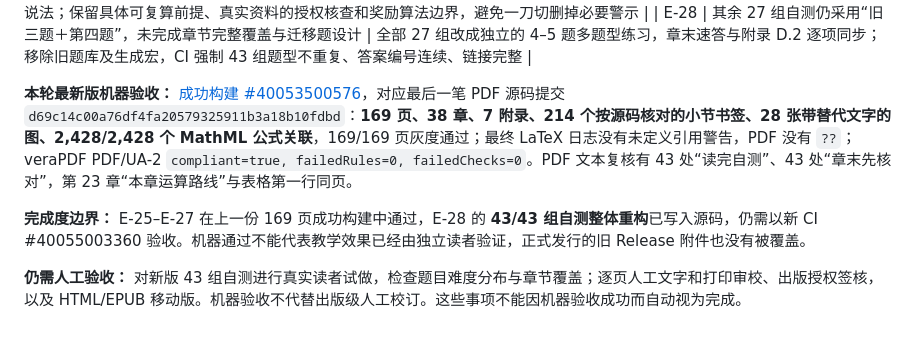
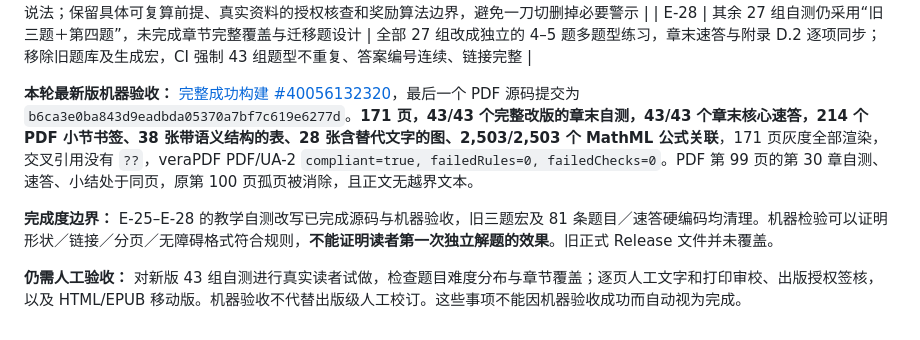
Before and after one commit to CoCoThink/ai-by-intuition, a Markdown page: docs/ERRATA.md, the part around the change. GitHub-like rendering.

Commit message:
docs(errata): record successful 171-page all-43 self-check full PDF/UA-2 acceptance

```diff
--- a/docs/ERRATA.md
+++ b/docs/ERRATA.md
@@ -59,8 +59,8 @@
 | E-27 | 教学虚构数据的集中约定在部分章节被重复成单独免责声明 | 删除 Embedding、ICL 和 Agent 章节的三处冗余说法；保留具体可复算前提、真实资料的授权核查和奖励算法边界，避免一刀切删掉必要警示 |
 | E-28 | 其余 27 组自测仍采用“旧三题＋第四题”，未完成章节完整覆盖与迁移题设计 | 全部 27 组改成独立的 4–5 题多题型练习，章末速答与附录 D.2 逐项同步；移除旧题库及生成宏，CI 强制 43 组题型不重复、答案编号连续、链接完整 |
 
-**本轮最新版机器验收：** [成功构建 #40053500576](https://github.com/CoCoThink/ai-by-intuition/actions/runs/40053500576)，对应最后一笔 PDF 源码提交 `d69c14c00a76df4fa20579325911b3a18b10fdbd`：**169 页、38 章、7 附录、214 个按源码核对的小节书签、28 张带替代文字的图、2,428/2,428 个 MathML 公式关联**，169/169 页灰度通过；最终 LaTeX 日志没有未定义引用警告，PDF 没有 `??`；veraPDF PDF/UA-2 `compliant=true, failedRules=0, failedChecks=0`。PDF 文本复核有 43 处“读完自测”、43 处“章末先核对”，第 23 章“本章运算路线”与表格第一行同页。
+**本轮最新版机器验收：** [完整成功构建 #40056132320](https://github.com/CoCoThink/ai-by-intuition/actions/runs/40056132320)，最后一个 PDF 源码提交为 `b6ca3e0ba843d9eadbda05370a7bf7c619e6277d`。**171 页，43/43 个完整改版的章末自测，43/43 个章末核心速答，214 个 PDF 小节书签、38 张带语义结构的表、28 张含替代文字的图、2,503/2,503 个 MathML 公式关联**，171 页灰度全部渲染，交叉引用没有 `??`，veraPDF PDF/UA-2 `compliant=true, failedRules=0, failedChecks=0`。PDF 第 99 页的第 30 章自测、速答、小结处于同页，原第 100 页孤页被消除，且正文无越界文本。
 
-**完成度边界：** E-25–E-27 在上一份 169 页成功构建中通过，E-28 的 **43/43 组自测整体重构**已写入源码，仍需以新 CI #40055003360 验收。机器通过不能代表教学效果已经由独立读者验证，正式发行的旧 Release 附件也没有被覆盖。
+**完成度边界：** E-25–E-28 的教学自测改写已完成源码与机器验收，旧三题宏及 81 条题目／速答硬编码均清理。机器检验可以证明形状／链接／分页／无障碍格式符合规则，**不能证明读者第一次独立解题的效果**。旧正式 Release 文件并未覆盖。
 
 **仍需人工验收：** 对新版 43 组自测进行真实读者试做，检查题目难度分布与章节覆盖；逐页人工文字和打印审校、出版授权签核，以及 HTML/EPUB 移动版。机器验收不代替出版级人工校订。这些事项不能因机器验收成功而自动视为完成。
```
